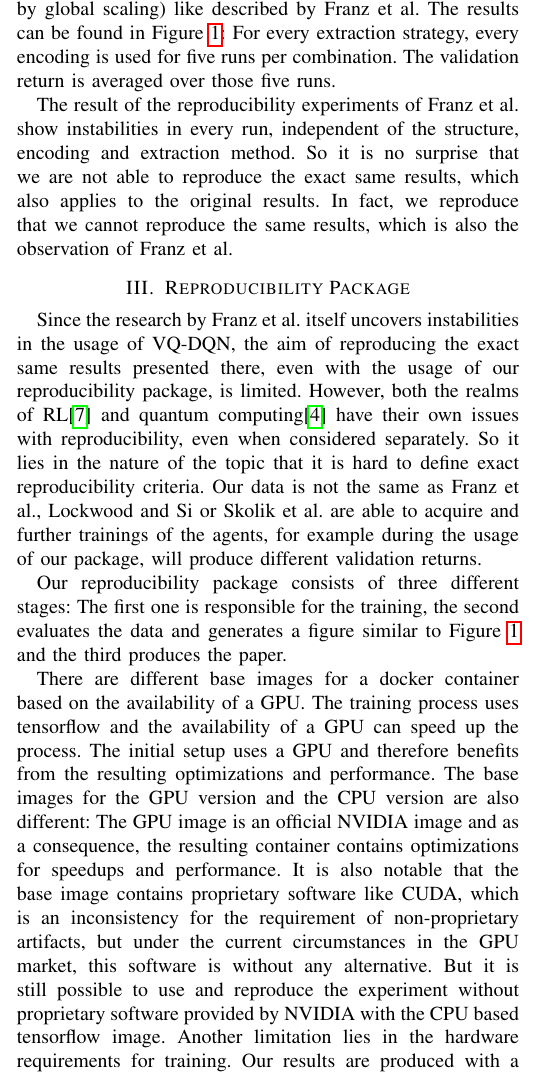
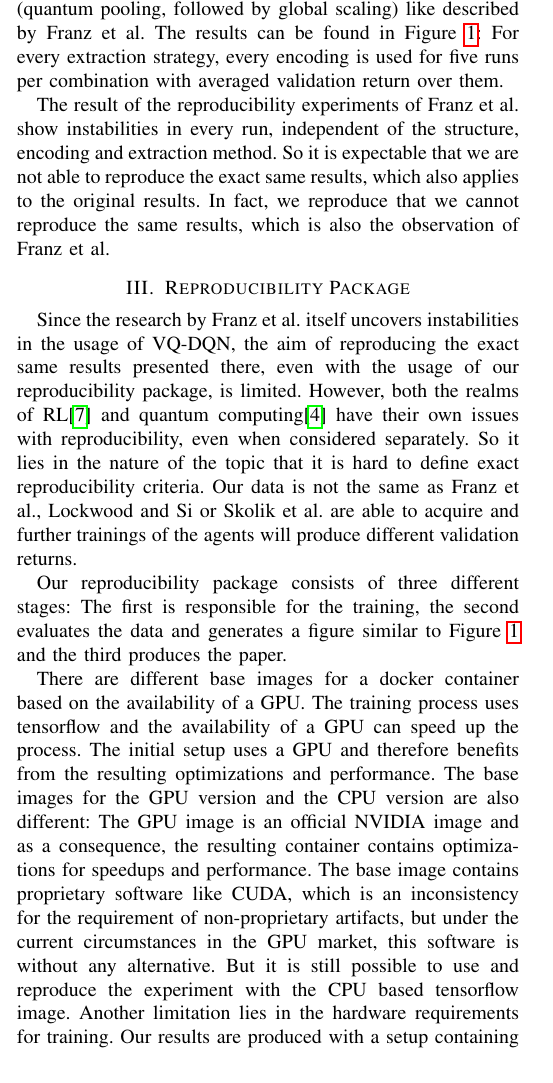
Before and after one commit to LeaRain/ReproducibilityPackage, a LaTeX paper (paper/main.tex, which reads paper/chapters/repro.tex, paper/chapters/research.tex): part of one column of page 1 of 2, cut so that both start at the same text. Compiled offline with pdfLaTeX.

Commit message:
Shorten paper to meet 2 page limit

```diff
--- a/paper/chapters/repro.tex
+++ b/paper/chapters/repro.tex
@@ -1,16 +1,16 @@
 Since the research by Franz et al. itself uncovers instabilities in the usage of \ac{VQ-DQN}, the aim of reproducing the exact same results presented there, even with the usage of our reproducibility package, is limited.
 However, both the realms of \ac{RL}\autocite{rlrepro} and quantum computing\autocite{quantumrepro} have their own issues with reproducibility, even when considered separately.
 So it lies in the nature of the topic that it is hard to define exact reproducibility criteria.
-Our data is not the same as Franz et al., Lockwood and Si or Skolik et al. are able to acquire and further trainings of the agents, for example during the usage of our package, will produce different validation returns.
+Our data is not the same as Franz et al., Lockwood and Si or Skolik et al. are able to acquire and further trainings of the agents will produce different validation returns.
 
 
-Our reproducibility package consists of three different stages: The first one is responsible for the training, the second evaluates the data and generates a figure similar to Figure \ref{results} and the third produces the paper.
+Our reproducibility package consists of three different stages: The first is responsible for the training, the second evaluates the data and generates a figure similar to Figure \ref{results} and the third produces the paper.
 
 There are different base images for a docker container based on the availability of a GPU.
 The training process uses tensorflow and the availability of a GPU can speed up the process.
 The initial setup uses a GPU and therefore benefits from the resulting optimizations and performance.
 The base images for the GPU version and the CPU version are also different: The GPU image is an official NVIDIA image and as a consequence, the resulting container contains optimizations for speedups and performance.
-It is also notable that the base image contains proprietary software like CUDA, which is an inconsistency for the requirement of non-proprietary artifacts, but under the current circumstances in the GPU market, this software is without any alternative.
-But it is still possible to use and reproduce the experiment without proprietary software provided by NVIDIA with the CPU based tensorflow image.
+The base image contains proprietary software like CUDA, which is an inconsistency for the requirement of non-proprietary artifacts, but under the current circumstances in the GPU market, this software is without any alternative.
+But it is still possible to use and reproduce the experiment with the CPU based tensorflow image.
 Another limitation lies in the hardware requirements for training.
 Our results are produced with a setup containing two AMD EPYC 7662 processors with 64 cores as CPUs, NVIDIA A100 SXM4 40 GB as GPU and 1 TiB of RAM and one run takes approximately one hour.
--- a/paper/chapters/research.tex
+++ b/paper/chapters/research.tex
@@ -22,7 +22,6 @@ Based on the research and reproduction study of Franz et al., we reconstruct the
 We use the approaches of Continuous (continuous for all input parameters), Scaled \& Continuous (scaled for finite-domain input parameters, continuous for rest) and Scaled \& Directional (scaled for finite-domain input parameters, directional for rest) encoding.
 For the Q-value extraction methods, we use Local Scaling (scaling of the output by a dedicated trainable weight), Global Scaling (scaling of all outputs by one trainable weight) and Global Scaling with Quantum Pooling (quantum pooling, followed by global scaling) like described by Franz et al.
-The results can be found in Figure \ref{results}: For every extraction strategy, every encoding is used for five runs per combination.
-The validation return is averaged over those five runs.
+The results can be found in Figure \ref{results}: For every extraction strategy, every encoding is used for five runs per combination with averaged validation return over them.
 
 \begin{figure*}[tb]
 \centering
@@ -32,5 +31,5 @@ The validation return is averaged over those five runs.
 \end{figure*}
 
 The result of the reproducibility experiments of Franz et al. show instabilities in every run, independent of the structure, encoding and extraction method.
-So it is no surprise that we are not able to reproduce the exact same results, which also applies to the original results.
+So it is expectable that we are not able to reproduce the exact same results, which also applies to the original results.
 In fact, we reproduce that we cannot reproduce the same results, which is also the observation of Franz et al.
```
Also changed, not shown: report.pdf, paper/chapters/repro.tex (4 more changed lines), paper/chapters/research.tex (6 more changed lines).
